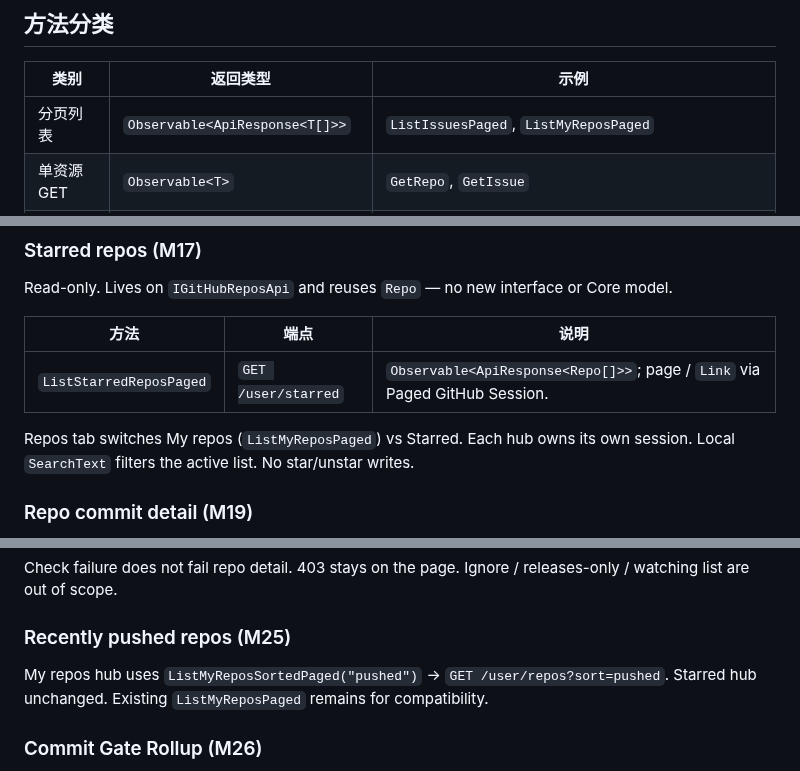
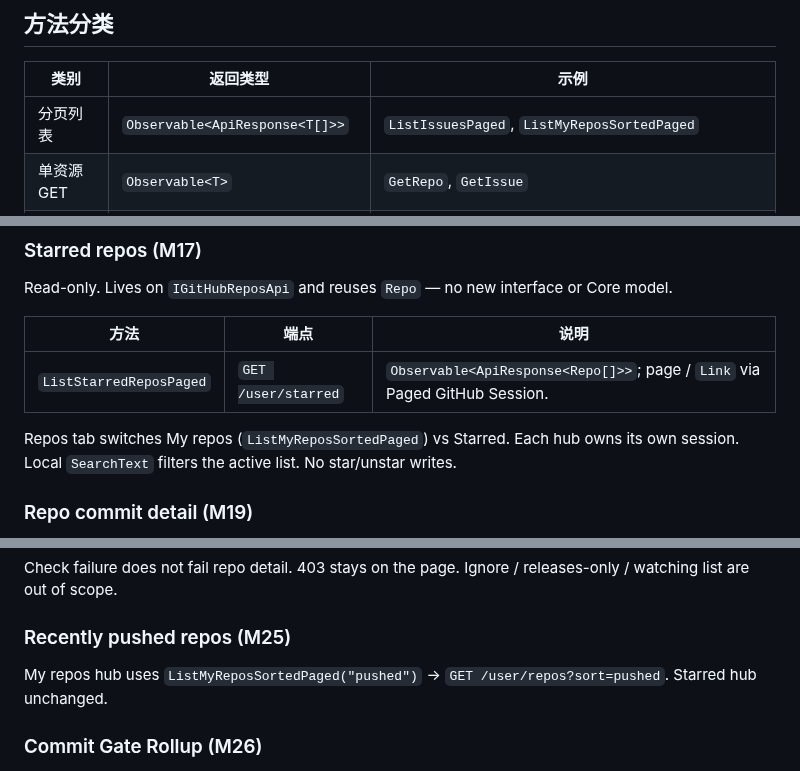
Before and after one commit to Skymly/GitPulse, a Markdown page: docs/design/RestApi.md, 3 parts joined by grey strips. Drawn GitHub-style.

Commit message:
Drop leftover ListMyReposPaged names from RestApi.md. (#669)
The unsorted method is gone; My repos already uses ListMyReposSortedPaged.

Co-authored-by: Skymly <98217@users.noreply.github.com>
Co-authored-by: Cursor <cursoragent@cursor.com>

```diff
--- a/docs/design/RestApi.md
+++ b/docs/design/RestApi.md
@@ -27,7 +27,7 @@ ViewModel 写路径优先 `OpenAsync` 作用域（用完释放 `HttpClient`，
 
 | 类别 | 返回类型 | 示例 |
 |------|----------|------|
-| 分页列表 | `Observable<ApiResponse<T[]>>` | `ListIssuesPaged`, `ListMyReposPaged` |
+| 分页列表 | `Observable<ApiResponse<T[]>>` | `ListIssuesPaged`, `ListMyReposSortedPaged` |
 | 单资源 GET | `Observable<T>` | `GetRepo`, `GetIssue` |
 | 写操作 | `Observable<T>` + `[Body]` | `CreateIssue`, `CreatePullRequest`, `MergePullRequest` |
 | 无 body 写 | `Observable<ApiResponse<Unit>>` | `MarkThreadRead` (205), `MarkAllRead` (205), `RerunWorkflow` (201), `StarRepo` (204) |
@@ -235,7 +235,7 @@ Read-only. Lives on `IGitHubReposApi` and reuses `Repo` — no new interface or
 |------|------|------|
 | `ListStarredReposPaged` | `GET /user/starred` | `Observable<ApiResponse<Repo[]>>`; page / `Link` via Paged GitHub Session. |
 
-Repos tab switches My repos (`ListMyReposPaged`) vs Starred. Each hub owns its own session. Local `SearchText` filters the active list. No star/unstar writes.
+Repos tab switches My repos (`ListMyReposSortedPaged`) vs Starred. Each hub owns its own session. Local `SearchText` filters the active list. No star/unstar writes.
 
 ### Repo commit detail (M19)
 
@@ -311,7 +311,7 @@ Check failure does not fail repo detail. 403 stays on the page. Ignore / release
 
 ### Recently pushed repos (M25)
 
-My repos hub uses `ListMyReposSortedPaged("pushed")` → `GET /user/repos?sort=pushed`. Starred hub unchanged. Existing `ListMyReposPaged` remains for compatibility.
+My repos hub uses `ListMyReposSortedPaged("pushed")` → `GET /user/repos?sort=pushed`. Starred hub unchanged.
 
 ### Commit Gate Rollup (M26)
 
```
